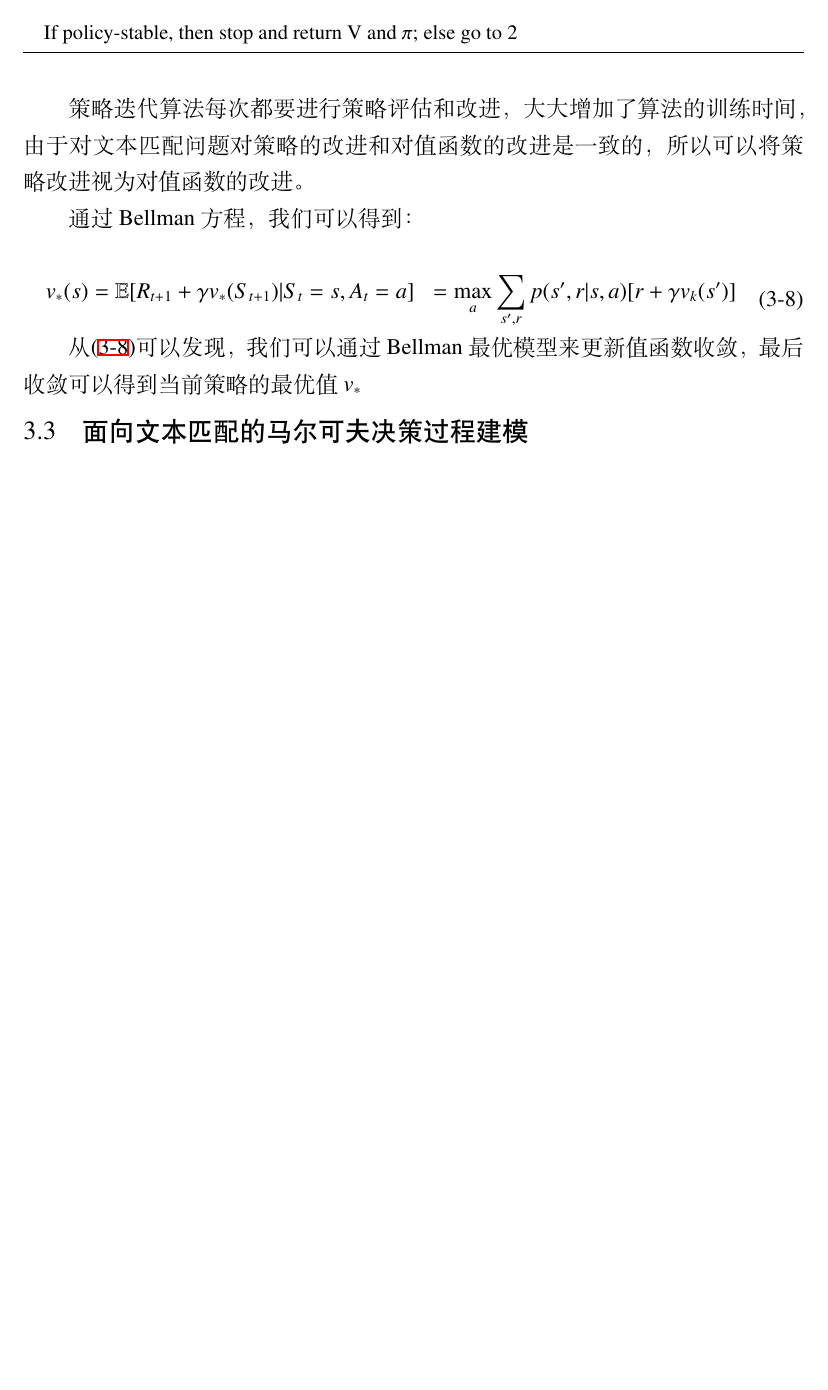
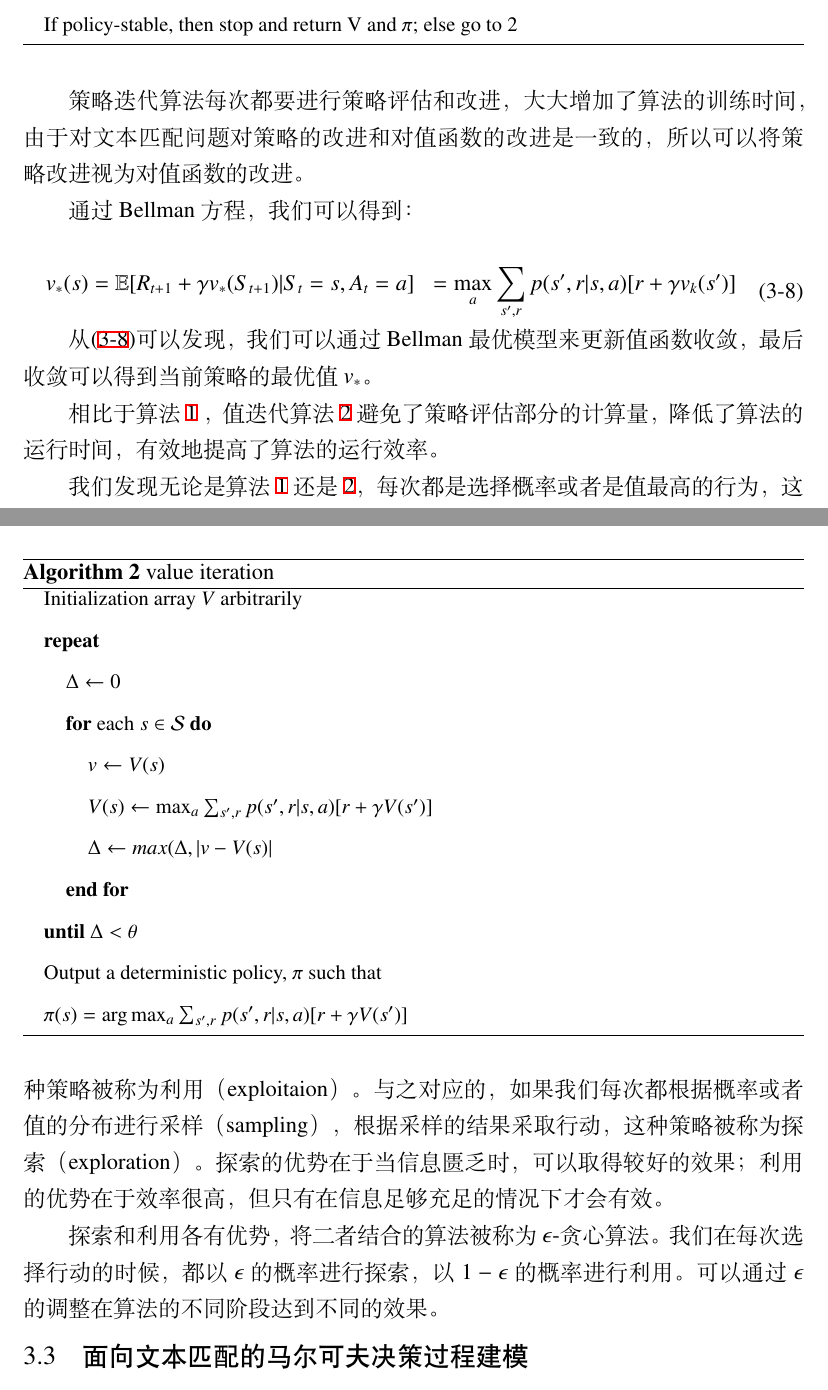
Before and after one commit to Adaxxi/thesis, a LaTeX thesis (tjumain.tex, which reads body.tex): part of page 25 of 32 before the commit and two parts of pages 25 and 26 of 34 after it, the two joined at a grey line, cut so that both start at the same text, the shorter picture padded with empty space. Compiled offline with XeLaTeX.

Commit message:
chapter3

```diff
--- a/body.tex
+++ b/body.tex
@@ -438,4 +439,31 @@ v_{k+1}(s) &= \mathbb{E}[R_{t+1}+\gamma v_k(S_{t+1})|S_t=s]\\
 	\end{aligned}
 \end{equation}
 
-从\eqref{bellman_val}}可以发现，我们可以通过Bellman最优模型来更新值函数收敛，最后收敛可以得到当前策略的最优值$v_*$
+从\eqref{bellman_val}可以发现，我们可以通过Bellman最优模型来更新值函数收敛，最后收敛可以得到当前策略的最优值$v_*$。
+
+\begin{algorithm}[!htbp]
+    \small
+    \caption{value iteration}\label{alg:value_iteration}
+    \begin{algorithmic}
+        \STATE Initialization array $V$ arbitrarily
+        \REPEAT
+        \STATE $\Delta \leftarrow 0$
+        \FOR {each $s \in \mathcal{S}$}
+        \STATE $v \leftarrow V(s)$
+        \STATE $V(s)\leftarrow \max_a\sum_{s', r} p(s', r|s, a)[r + \gamma V(s')]$
+        \STATE $\Delta \leftarrow max(\Delta, |v-V(s)|$
+        \ENDFOR
+        \UNTIL {$\Delta < \theta$}
+
+        \STATE Output a deterministic policy, $\pi$ such that
+        \STATE $\pi(s) = \arg\max_a\sum_{s', r} p(s', r|s, a)[r + \gamma V(s')]$
+    \end{algorithmic}
+\end{algorithm}
+
+
+
+相比于算法~\ref{alg:policy_iteration}~，值迭代算法~\ref{alg:value_iteration}~避免了策略评估部分的计算量，降低了算法的运行时间，有效地提高了算法的运行效率。
+
+我们发现无论是算法 \ref{alg:policy_iteration} 还是 \ref{alg:value_iteration}，每次都是选择概率或者是值最高的行为，这种策略被称为利用（exploitaion）。与之对应的，如果我们每次都根据概率或者值的分布进行采样（sampling），根据采样的结果采取行动，这种策略被称为探索（exploration）。探索的优势在于当信息匮乏时，可以取得较好的效果；利用的优势在于效率很高，但只有在信息足够充足的情况下才会有效。
+
+探索和利用各有优势，将二者结合的算法被称为$\epsilon$-贪心算法。我们在每次选择行动的时候，都以$\epsilon$的概率进行探索，以$1-\epsilon$的概率进行利用。可以通过 $\epsilon$ 的调整在算法的不同阶段达到不同的效果。
```
Also changed, not shown: tjumain.pdf, body.tex (24 more changed lines).
